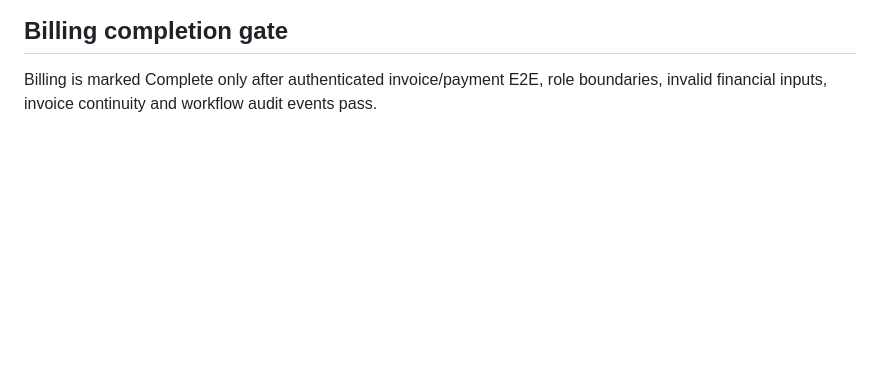
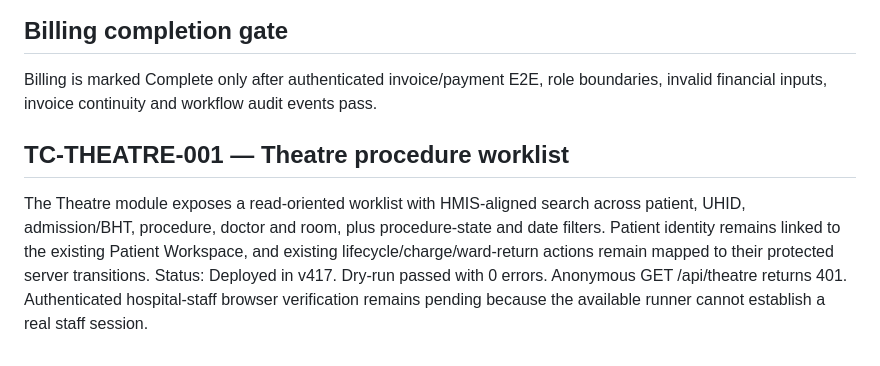
Before and after one commit to rakeshnew4/medsystem, a Markdown page: public/HMIS_CAREFLOW_TEST_CASES.md, the part around the change. GitHub-like rendering; blank space fills up the shorter version.

Commit message:
docs
Publish UI-10 Theatre worklist plan, test case and continuation queue updates after v417.

v418

```diff
--- a/public/HMIS_CAREFLOW_TEST_CASES.md
+++ b/public/HMIS_CAREFLOW_TEST_CASES.md
@@ -387,3 +387,7 @@ Status: Implemented in v410; authenticated browser verification remains pending.
 
 ## Billing completion gate
 Billing is marked Complete only after authenticated invoice/payment E2E, role boundaries, invalid financial inputs, invoice continuity and workflow audit events pass.
+
+## TC-THEATRE-001 — Theatre procedure worklist
+The Theatre module exposes a read-oriented worklist with HMIS-aligned search across patient, UHID, admission/BHT, procedure, doctor and room, plus procedure-state and date filters. Patient identity remains linked to the existing Patient Workspace, and existing lifecycle/charge/ward-return actions remain mapped to their protected server transitions.
+Status: Deployed in v417. Dry-run passed with 0 errors. Anonymous GET /api/theatre returns 401. Authenticated hospital-staff browser verification remains pending because the available runner cannot establish a real staff session.
```
Also changed, not shown: agents/CONTINUE_WORK.md (+4 -2 lines), public/HMIS_CAREFLOW_UI_PLAN.md (+2 -1 lines).
